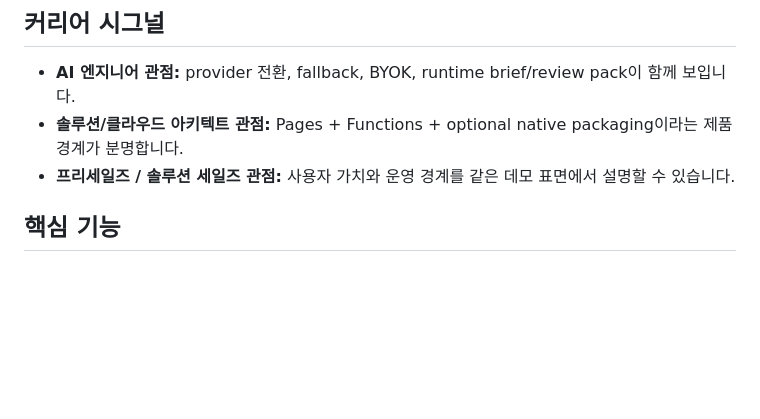
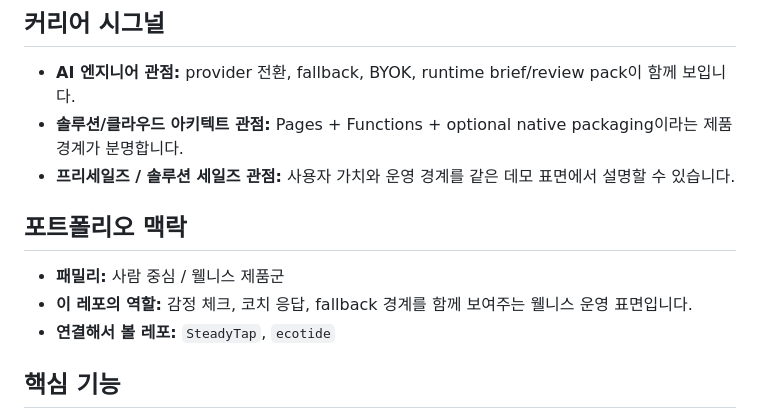
Before and after one commit to KIM3310/the-savior, a Markdown page: README.md, the part around the change. Rendered like a GitHub page; blank space fills up the shorter version.

Commit message:
docs: add portfolio family context

```diff
--- a/README.md
+++ b/README.md
@@ -11,6 +11,12 @@
 - **AI 엔지니어 관점:** provider 전환, fallback, BYOK, runtime brief/review pack이 함께 보입니다.
 - **솔루션/클라우드 아키텍트 관점:** Pages + Functions + optional native packaging이라는 제품 경계가 분명합니다.
 - **프리세일즈 / 솔루션 세일즈 관점:** 사용자 가치와 운영 경계를 같은 데모 표면에서 설명할 수 있습니다.
+
+
+## 포트폴리오 맥락
+- **패밀리:** 사람 중심 / 웰니스 제품군
+- **이 레포의 역할:** 감정 체크, 코치 응답, fallback 경계를 함께 보여주는 웰니스 운영 표면입니다.
+- **연결해서 볼 레포:** `SteadyTap`, `ecotide`
 
 ## 핵심 기능
 - 1분 감정 체크 -> 3분 안정 루틴 생성
```
